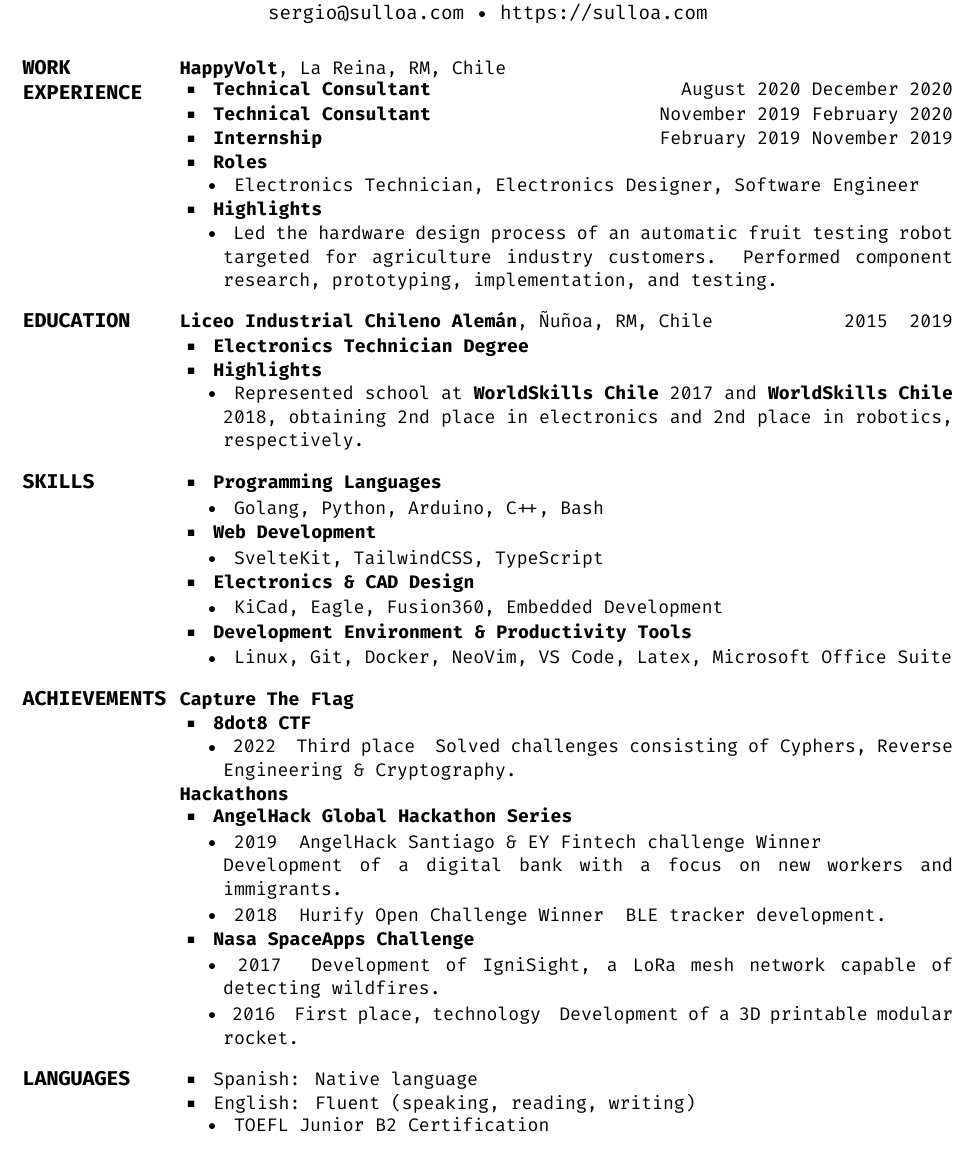
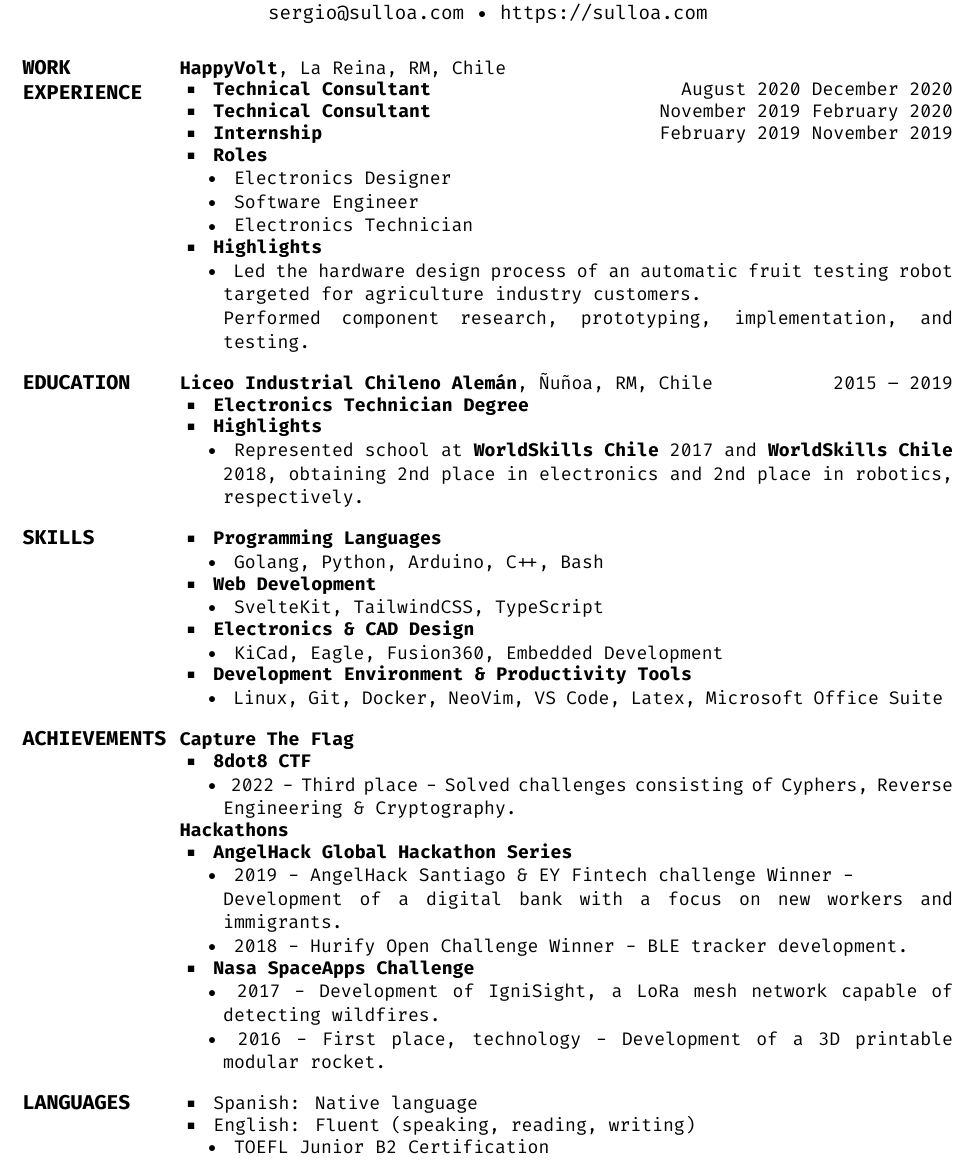
Before and after one commit to zrgio/cv, a LaTeX CV (sergio_ulloa_en.tex): part of the page, cut so that both start at the same text. Compiled offline with XeLaTeX.

Commit message:
Better formatting  I think

```diff
--- a/sergio_ulloa_en.tex
+++ b/sergio_ulloa_en.tex
@@ -49,42 +49,53 @@ Experience}
     \href{https://happyvolt.com/}{\textbf{HappyVolt}},
     La Reina, RM, Chile
 
-    \BulletItem{}
+    \BulletItem{
         \textbf{Technical Consultant}
+    }
     \hfill
     August 2020
     December 2020
 
-    \Gap{}
-    \BulletItem{}
+    \BulletItem{
         \textbf{Technical Consultant}
+    }
     \hfill
     November 2019
     February 2020
 
-    \Gap{}
-    \BulletItem{}
+    \BulletItem{
         \textbf{Internship}
+    }
     \hfill
     February 2019
     November 2019
 
-    \Gap{}
-    \BulletItem{}
+    \BulletItem{
         \textbf{Roles}
+    }
     \hfill
     \begin{Detail}
-    \SubBulletItem{}
-    Electronics Technician, Electronics Designer, Software Engineer
+        \SubBulletItem{
+            Electronics Designer
+        }
+
+        \SubBulletItem{
+            Software Engineer
+        }
+
+        \SubBulletItem{
+            Electronics Technician
+        }
     \end{Detail}
 
-    \Gap{}
-    \BulletItem{}
+    \BulletItem{
         \textbf{Highlights}
-    \hfill
+    }
+
     \begin{Detail}
-    \SubBulletItem{}
-    Led the hardware design process of an automatic fruit testing robot targeted for agriculture industry customers. Performed component research, prototyping, implementation, and testing.
+    \SubBulletItem{
+        Led the hardware design process of an automatic fruit testing robot targeted for agriculture industry customers.\newline Performed component research, prototyping, implementation, and testing.
+    }
     \end{Detail}
 }
 
@@ -121,54 +133,55 @@ Experience}
 {PDF:Skills}
 {
     {
-        \BulletItem{}
+        \BulletItem{
             \textbf{Programming Languages}
-        \hfill
-        \Gap{}
+        }
+
         \begin{Detail}
-        \SubBulletItem{}
+        \SubBulletItem{
             Golang, Python, Arduino, C++, Bash
+        }
         \end{Detail}
     }
 
     {
-        \Gap{}
-        \BulletItem{}
+        \BulletItem{
             \textbf{Web Development}
-        \hfill
-        \Gap{}
+        }
+
         \begin{Detail}
-        \SubBulletItem{}
+        \SubBulletItem{
             SvelteKit, TailwindCSS, TypeScript
+        }
         \end{Detail}
     }
 
     {
-        \Gap{}
-        \BulletItem{}
+        \BulletItem{
             \textbf{Electronics \& CAD Design}
-        \hfill
-        \Gap{}
+        }
+
         \begin{Detail}
-        \SubBulletItem{}
+        \SubBulletItem{
             KiCad, Eagle, Fusion360, Embedded Development
+        }
         \end{Detail}
     }
 
     {
-        \Gap{}
-        \BulletItem{}
+        \BulletItem{
             \textbf{Development Environment \& Productivity Tools}
-        \hfill
-        \Gap{}
+        }
+
         \begin{Detail}
-        \SubBulletItem{}
+        \SubBulletItem{
             Linux, Git, Docker, NeoVim, VS Code, Latex, Microsoft Office Suite
+        }
         \end{Detail}
     }
 }
 
-%\newpage
+% \newpage{}
 
 % ACHIEVEMENTS
 
@@ -180,45 +193,49 @@ Experience}
     \Entry{}
     \textbf{Capture The Flag}
     {
-        \Gap{}
-        \BulletItem{}
+        \BulletItem{
             \href{https://8dot8.org}{\textbf{8dot8 CTF}}
+        }
         \hfill
+
         \begin{Detail}
-        \SubBulletItem{}
-        2022 \- Third place \- Solved challenges consisting of Cyphers, Reverse Engineering \& Cryptography.
+        \SubBulletItem{
+            2022 - Third place - Solved challenges consisting of Cyphers, Reverse Engineering \& Cryptography.
+        }
         \end{Detail}
     }
 
-    \Gap{}
     \Entry{}
     \textbf{Hackathons}
     {
         {
-            \BulletItem{}
+            \BulletItem{
                 \href{https://angelhack.com}{\textbf{AngelHack Global Hackathon Series}}
+            }
             \hfill
             \begin{Detail}
-                \Gap{}
-                \SubBulletItem{}
-                2019 \- AngelHack Santiago \& EY Fintech challenge Winner \- \newline Development of a digital bank with a focus on new workers and immigrants.
-                \Gap{}
-                \SubBulletItem{}
-                2018 \- Hurify Open Challenge Winner \- BLE tracker development.
+                \SubBulletItem{
+                2019 - AngelHack Santiago \& EY Fintech challenge Winner - \newline Development of a digital bank with a focus on new workers and immigrants.
+                }
+
+                \SubBulletItem{
+                    2018 - Hurify Open Challenge Winner - BLE tracker development.
+                }
             \end{Detail}
         }
         {
-            \Gap{}
-            \BulletItem{}
+            \BulletItem{
                 \href{https://spaceappschallenge.org}{\textbf{Nasa SpaceApps Challenge}}
-            \hfill
+            }
+
             \begin{Detail}
-                \Gap{}
-                \SubBulletItem{}
-                2017 \- Development of IgniSight, a LoRa mesh network capable of detecting wildfires.
-                \Gap{}
-                \SubBulletItem{}
-                2016 \- First place, technology \- Development of a 3D printable modular rocket.
+                \SubBulletItem{
+                    2017 - Development of IgniSight, a LoRa mesh network capable of detecting wildfires.
+                }
+
+                \SubBulletItem{
+                    2016 - First place, technology - Development of a 3D printable modular rocket.
+                }
             \end{Detail}
         }
     }
@@ -232,17 +249,19 @@ Experience}
 {PDF:Languages}
 {
     {
-        \BulletItem{}
+        \BulletItem{
         Spanish: Native language
         }
-
-    \Gap{}
+    }
 
     {
-        \BulletItem{}
+        \BulletItem{
             English: Fluent (speaking, reading, writing)
-        \SubBulletItem{}
+        }
+
+        \SubBulletItem{
             TOEFL Junior B2 Certification
+        }
     }
 }
 \end{Body}
```
Also changed, not shown: sergio_ulloa_es.tex (+70 -58 lines), sergio_ulloa_en.pdf, sergio_ulloa_es.pdf, sergio_ulloa_en.tex (13 more changed lines). Lines whose indentation alone changed are shown as unchanged.
